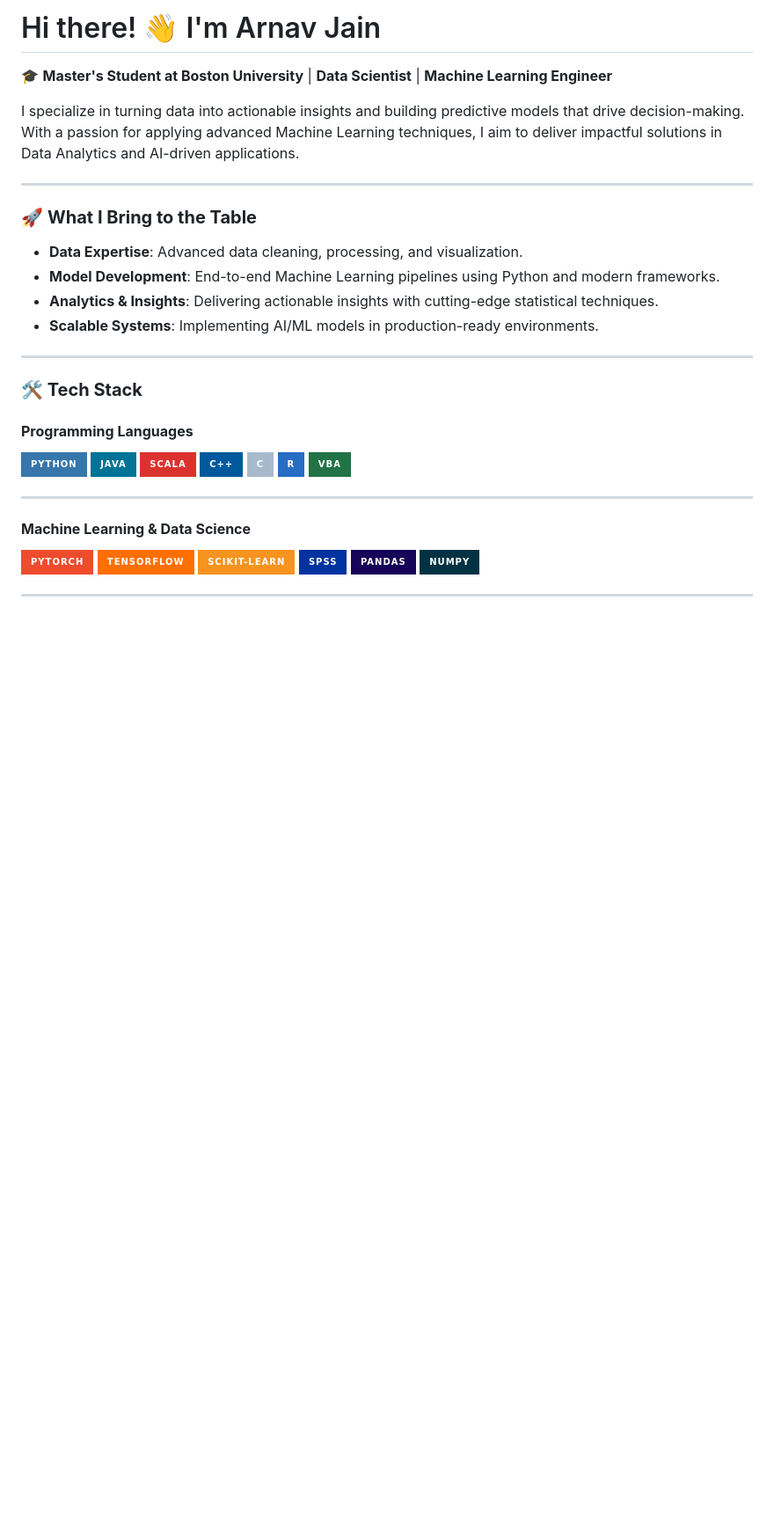
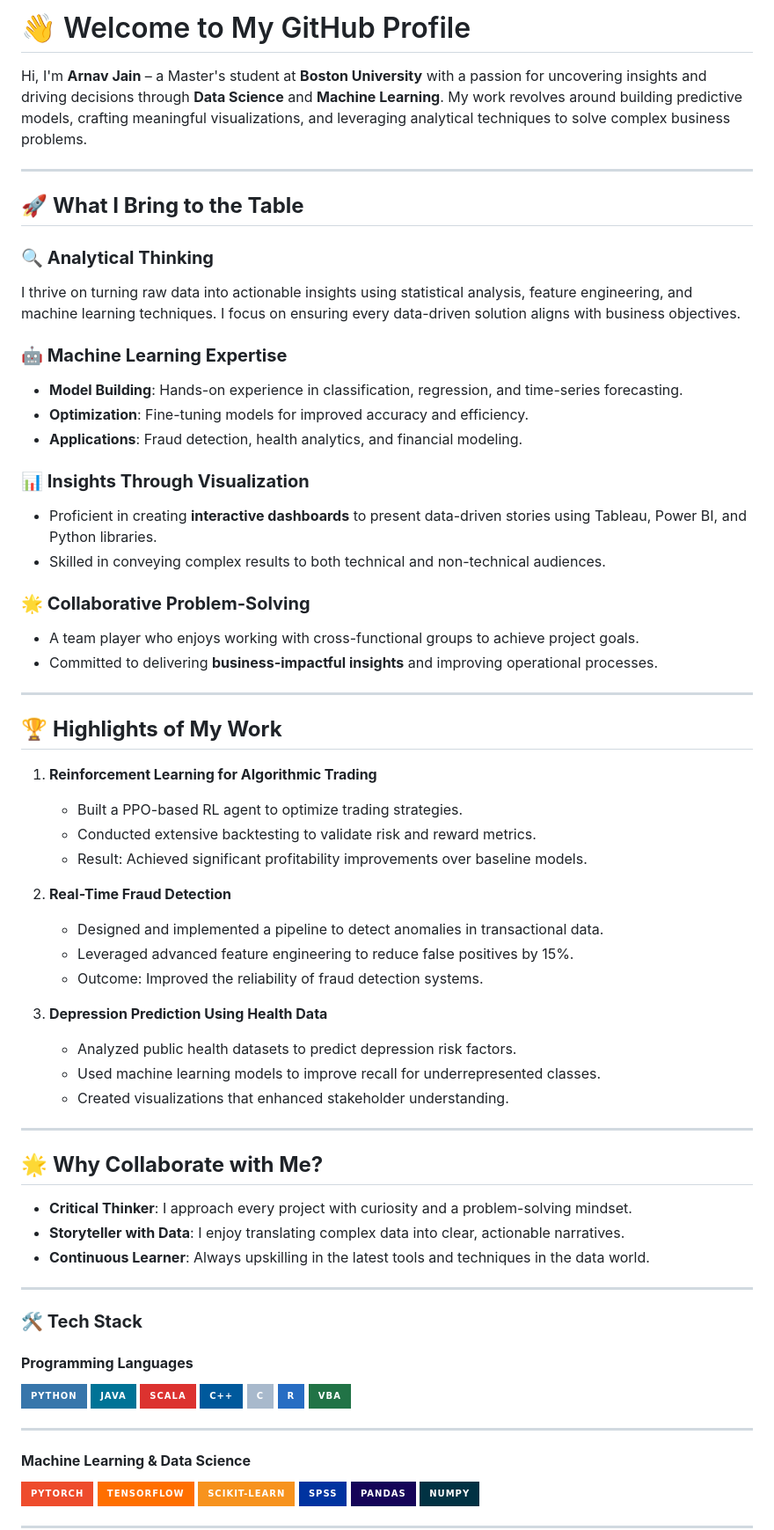
Before and after one commit to ArnavJ19/ArnavJ19, a Markdown page: README.md, the part around the change. Shown: that part at 88% size. Rendered like a GitHub page; badges without logos; blank space fills up the shorter version.

```diff
--- a/README.md
+++ b/README.md
@@ -1,18 +1,54 @@
-# Hi there! 👋 I'm Arnav Jain
+# 👋 Welcome to My GitHub Profile
 
-🎓 **Master's Student at Boston University** | **Data Scientist** | **Machine Learning Engineer**
-
-I specialize in turning data into actionable insights and building predictive models that drive decision-making. With a passion for applying advanced Machine Learning techniques, I aim to deliver impactful solutions in Data Analytics and AI-driven applications.
+Hi, I'm **Arnav Jain** – a Master's student at **Boston University** with a passion for uncovering insights and driving decisions through **Data Science** and **Machine Learning**. My work revolves around building predictive models, crafting meaningful visualizations, and leveraging analytical techniques to solve complex business problems.
 
 ---
 
-### 🚀 **What I Bring to the Table**
-- **Data Expertise**: Advanced data cleaning, processing, and visualization.
-- **Model Development**: End-to-end Machine Learning pipelines using Python and modern frameworks.
-- **Analytics & Insights**: Delivering actionable insights with cutting-edge statistical techniques.
-- **Scalable Systems**: Implementing AI/ML models in production-ready environments.
+## 🚀 **What I Bring to the Table**
+
+### **🔍 Analytical Thinking**
+I thrive on turning raw data into actionable insights using statistical analysis, feature engineering, and machine learning techniques. I focus on ensuring every data-driven solution aligns with business objectives.
+
+### **🤖 Machine Learning Expertise**
+- **Model Building**: Hands-on experience in classification, regression, and time-series forecasting.
+- **Optimization**: Fine-tuning models for improved accuracy and efficiency.
+- **Applications**: Fraud detection, health analytics, and financial modeling.
+
+### **📊 Insights Through Visualization**
+- Proficient in creating **interactive dashboards** to present data-driven stories using Tableau, Power BI, and Python libraries.
+- Skilled in conveying complex results to both technical and non-technical audiences.
+
+### **🌟 Collaborative Problem-Solving**
+- A team player who enjoys working with cross-functional groups to achieve project goals.
+- Committed to delivering **business-impactful insights** and improving operational processes.
 
 ---
+
+## 🏆 **Highlights of My Work**
+1. **Reinforcement Learning for Algorithmic Trading**
+   - Built a PPO-based RL agent to optimize trading strategies.
+   - Conducted extensive backtesting to validate risk and reward metrics.
+   - Result: Achieved significant profitability improvements over baseline models.
+
+2. **Real-Time Fraud Detection**
+   - Designed and implemented a pipeline to detect anomalies in transactional data.
+   - Leveraged advanced feature engineering to reduce false positives by 15%.
+   - Outcome: Improved the reliability of fraud detection systems.
+
+3. **Depression Prediction Using Health Data**
+   - Analyzed public health datasets to predict depression risk factors.
+   - Used machine learning models to improve recall for underrepresented classes.
+   - Created visualizations that enhanced stakeholder understanding.
+
+---
+
+## 🌟 **Why Collaborate with Me?**
+- **Critical Thinker**: I approach every project with curiosity and a problem-solving mindset.
+- **Storyteller with Data**: I enjoy translating complex data into clear, actionable narratives.
+- **Continuous Learner**: Always upskilling in the latest tools and techniques in the data world.
+
+---
+
 
 ### **🛠️ Tech Stack**
 
```
